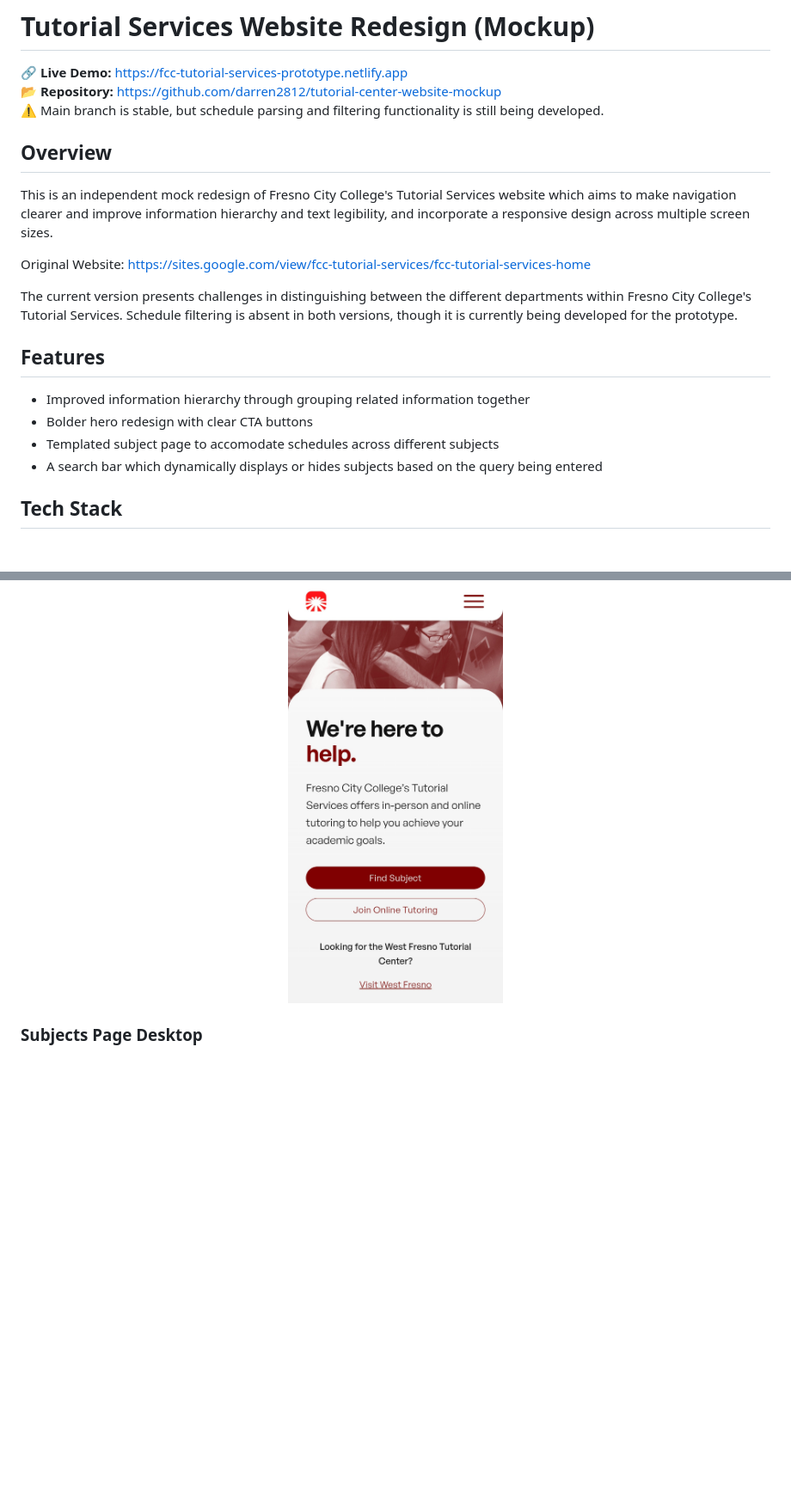
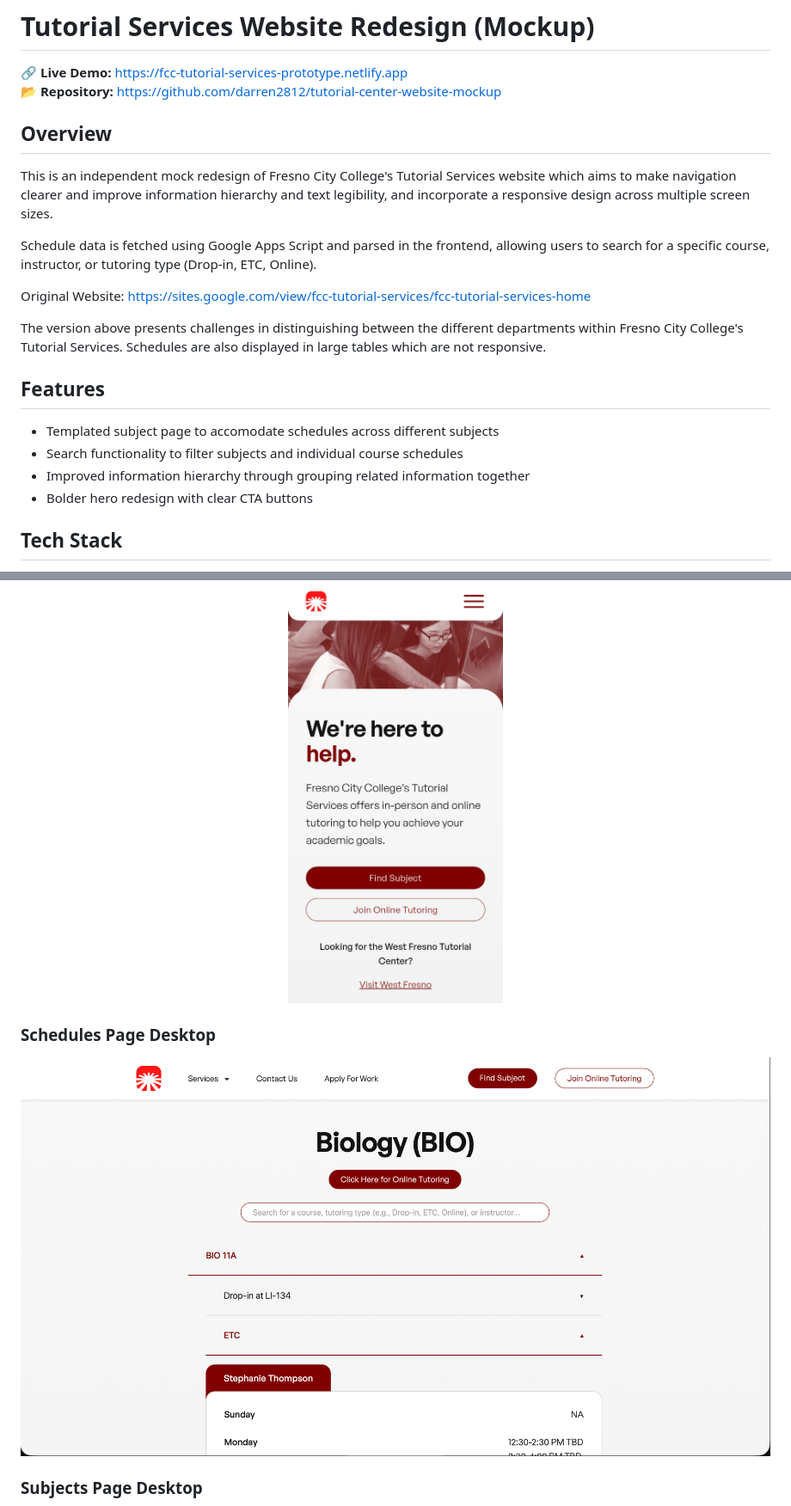
Before and after one commit to darren2812/tutorial-center-website-mockup, a Markdown page: README.md, 2 parts joined by grey strips. Shown at 86% size. Rendered like a GitHub page; pictures changed too: screenshots/biology_desktop.png (added); blank space fills up the shorter version.

Commit message:
Added Google Apps Script code with fuzzed sheet Ids. Refactored schedule search by precaching DOM queries. Updated README.md file to reflect changes.

```diff
--- a/README.md
+++ b/README.md
@@ -2,21 +2,22 @@
 
 🔗 **Live Demo:** https://fcc-tutorial-services-prototype.netlify.app<br>
 📂 **Repository:** https://github.com/darren2812/tutorial-center-website-mockup<br>
-⚠️ Main branch is stable, but schedule parsing and filtering functionality is still being developed.<br>
 
 ## Overview
 This is an independent mock redesign of Fresno City College's Tutorial Services website which aims to make navigation clearer and improve information hierarchy and text legibility, and incorporate a responsive design across multiple screen sizes.
 
+Schedule data is fetched using Google Apps Script and parsed in the frontend, allowing users to search for a specific course, instructor, or tutoring type (Drop-in, ETC, Online).
+
 Original Website:
 https://sites.google.com/view/fcc-tutorial-services/fcc-tutorial-services-home
 
-The current version presents challenges in distinguishing between the different departments within Fresno City College's Tutorial Services. Schedule filtering is absent in both versions, though it is currently being developed for the prototype.
+The version above presents challenges in distinguishing between the different departments within Fresno City College's Tutorial Services. Schedules are also displayed in large tables which are not responsive.
 
 ## Features
+- Templated subject page to accomodate schedules across different subjects
+- Search functionality to filter subjects and individual course schedules
 - Improved information hierarchy through grouping related information together
 - Bolder hero redesign with clear CTA buttons
-- Templated subject page to accomodate schedules across different subjects
-- A search bar which dynamically displays or hides subjects based on the query being entered
 
 ## Tech Stack
 - HTML5
@@ -33,5 +34,8 @@ The current version presents challenges in distinguishing between the different
   <img src="./screenshots/home_mobile.jpg" width="250">
 </p>
 
+### Schedules Page Desktop
+![Schedules Page Desktop](./screenshots/biology_desktop.png)
+
 ### Subjects Page Desktop
 ![Subjects Page Desktop](./screenshots/subjects_desktop.png)
```
Also changed, not shown: other parts of README.md (+0 -6 lines), 4 other files.
